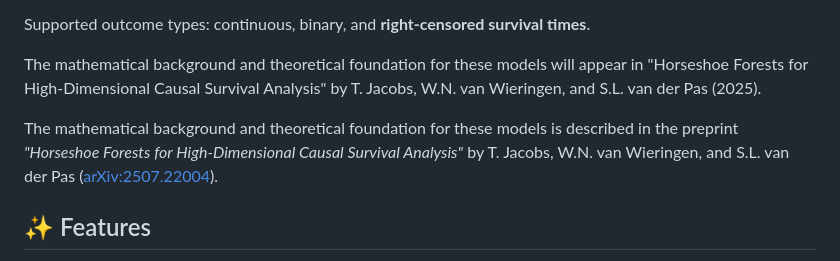
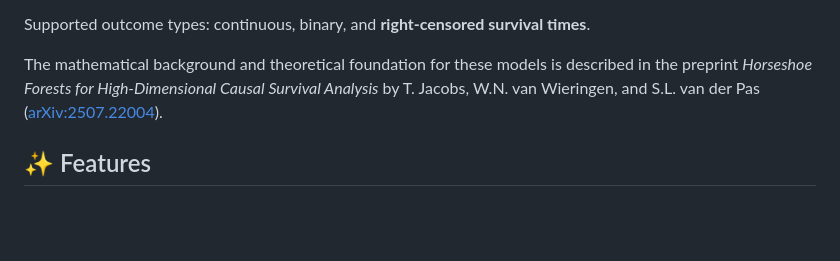
Before and after one commit to tijn-jacobs/ShrinkageTrees, a Markdown page: README.md, the part around the change. Rendered like a GitHub page; blank space fills up the shorter version.

Commit message:
Include link to preprint

```diff
--- a/README.md
+++ b/README.md
@@ -15,9 +15,8 @@ The functions can be used for:
 
 Supported outcome types: continuous, binary, and **right-censored survival times**.
 
-The mathematical background and theoretical foundation for these models will appear in "Horseshoe Forests for High-Dimensional Causal Survival Analysis" by T. Jacobs, W.N. van Wieringen, and S.L. van der Pas (2025).
 
-The mathematical background and theoretical foundation for these models is described in the preprint *"Horseshoe Forests for High-Dimensional Causal Survival Analysis"* by T. Jacobs, W.N. van Wieringen, and S.L. van der Pas ([arXiv:2507.22004](https://arxiv.org/abs/2507.22004)).
+The mathematical background and theoretical foundation for these models is described in the preprint *Horseshoe Forests for High-Dimensional Causal Survival Analysis* by T. Jacobs, W.N. van Wieringen, and S.L. van der Pas ([arXiv:2507.22004](https://arxiv.org/abs/2507.22004)).
 
 
 ## ✨ Features
```
